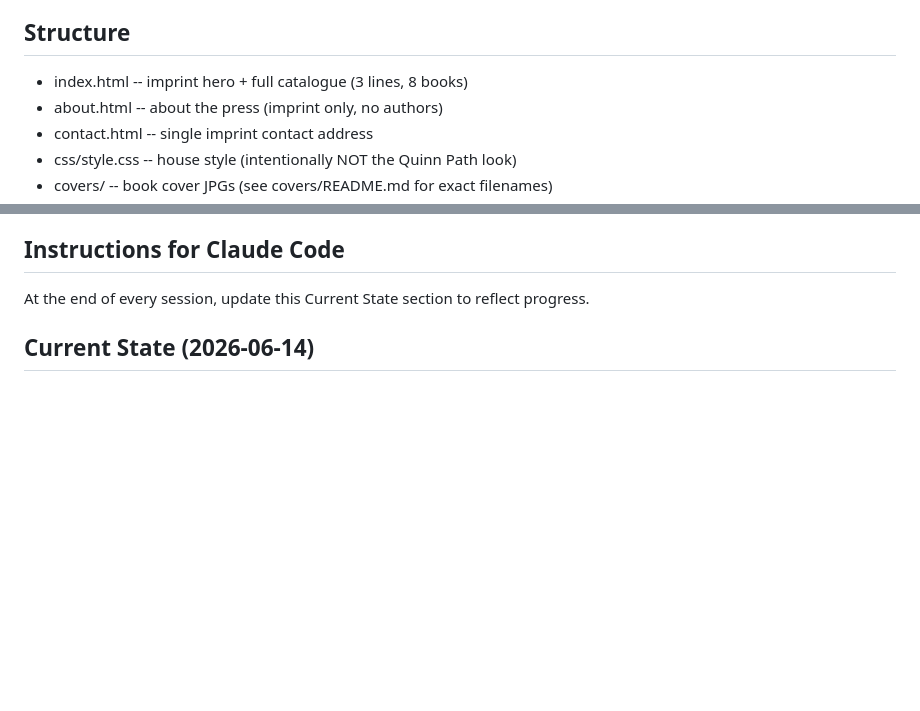
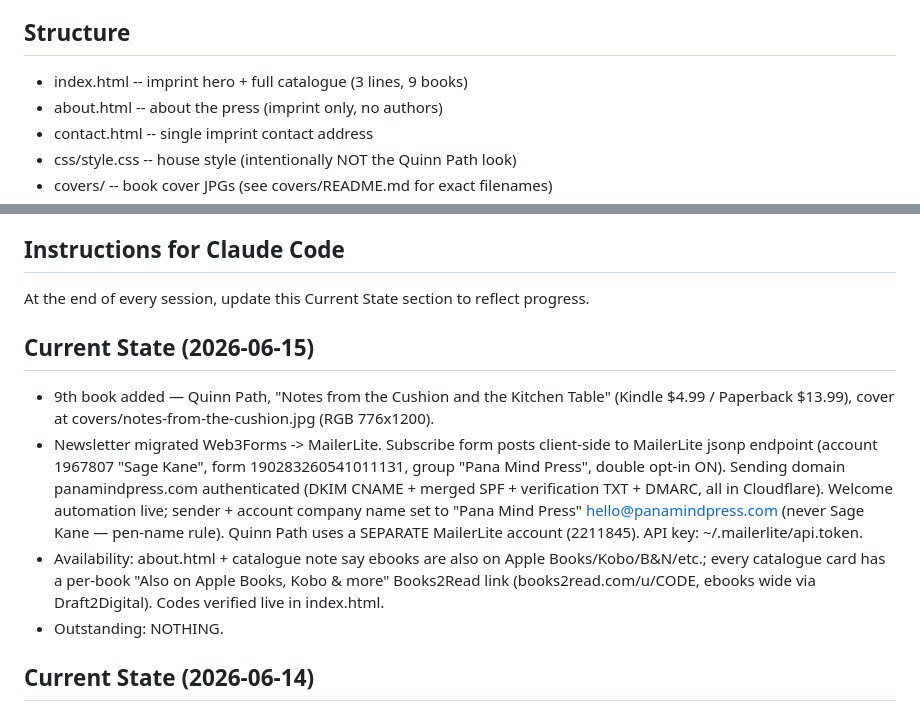
Before and after one commit to qngo9871-cmyk/panamindpress-website, a Markdown page: CLAUDE.md, 2 parts joined by grey strips. GitHub-like rendering; blank space fills up the shorter version.

Commit message:
docs: update CLAUDE.md current state (9th book, MailerLite, Books2Read links)
Co-Authored-By: Claude Opus 4.8 (1M context) <noreply@anthropic.com>

```diff
--- a/CLAUDE.md
+++ b/CLAUDE.md
@@ -18,7 +18,7 @@ press. Keep copyright footer as "Pana Mind Press", never a personal name.
 - CNAME set to panamindpress.com (registered at Cloudflare)
 
 ## Structure
-- index.html      -- imprint hero + full catalogue (3 lines, 8 books)
+- index.html      -- imprint hero + full catalogue (3 lines, 9 books)
 - about.html      -- about the press (imprint only, no authors)
 - contact.html    -- single imprint contact address
 - css/style.css   -- house style (intentionally NOT the Quinn Path look)
@@ -41,6 +41,20 @@ press. Keep copyright footer as "Pana Mind Press", never a personal name.
 
 ## Instructions for Claude Code
 At the end of every session, update this Current State section to reflect progress.
+
+## Current State (2026-06-15)
+- 9th book added — Quinn Path, "Notes from the Cushion and the Kitchen Table" (Kindle $4.99 /
+  Paperback $13.99), cover at covers/notes-from-the-cushion.jpg (RGB 776x1200).
+- Newsletter migrated Web3Forms -> MailerLite. Subscribe form posts client-side to MailerLite
+  jsonp endpoint (account 1967807 "Sage Kane", form 190283260541011131, group "Pana Mind Press",
+  double opt-in ON). Sending domain panamindpress.com authenticated (DKIM CNAME + merged SPF +
+  verification TXT + DMARC, all in Cloudflare). Welcome automation live; sender + account company
+  name set to "Pana Mind Press" <hello@panamindpress.com> (never Sage Kane — pen-name rule).
+  Quinn Path uses a SEPARATE MailerLite account (2211845). API key: ~/.mailerlite/api.token.
+- Availability: about.html + catalogue note say ebooks are also on Apple Books/Kobo/B&N/etc.;
+  every catalogue card has a per-book "Also on Apple Books, Kobo & more" Books2Read link
+  (books2read.com/u/CODE, ebooks wide via Draft2Digital). Codes verified live in index.html.
+- Outstanding: NOTHING.
 
 ## Current State (2026-06-14)
 - Scaffold unzipped to /Users/user/Pana Mind Press Website/ (home folder, not iCloud).
```
